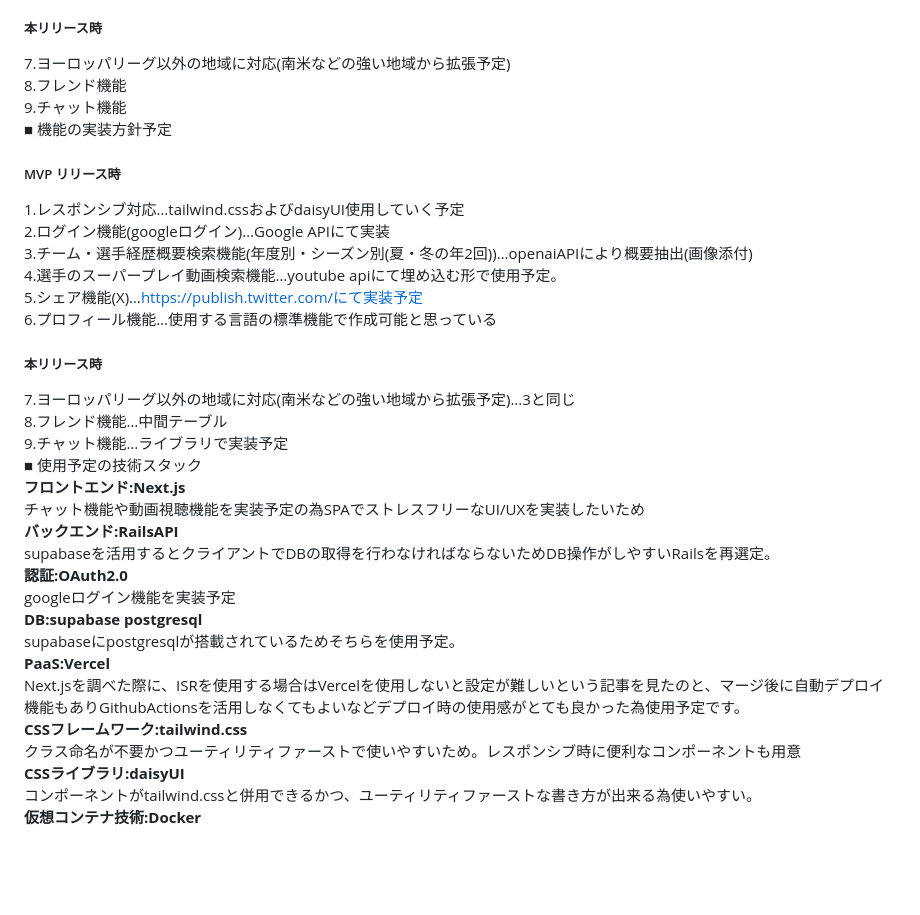
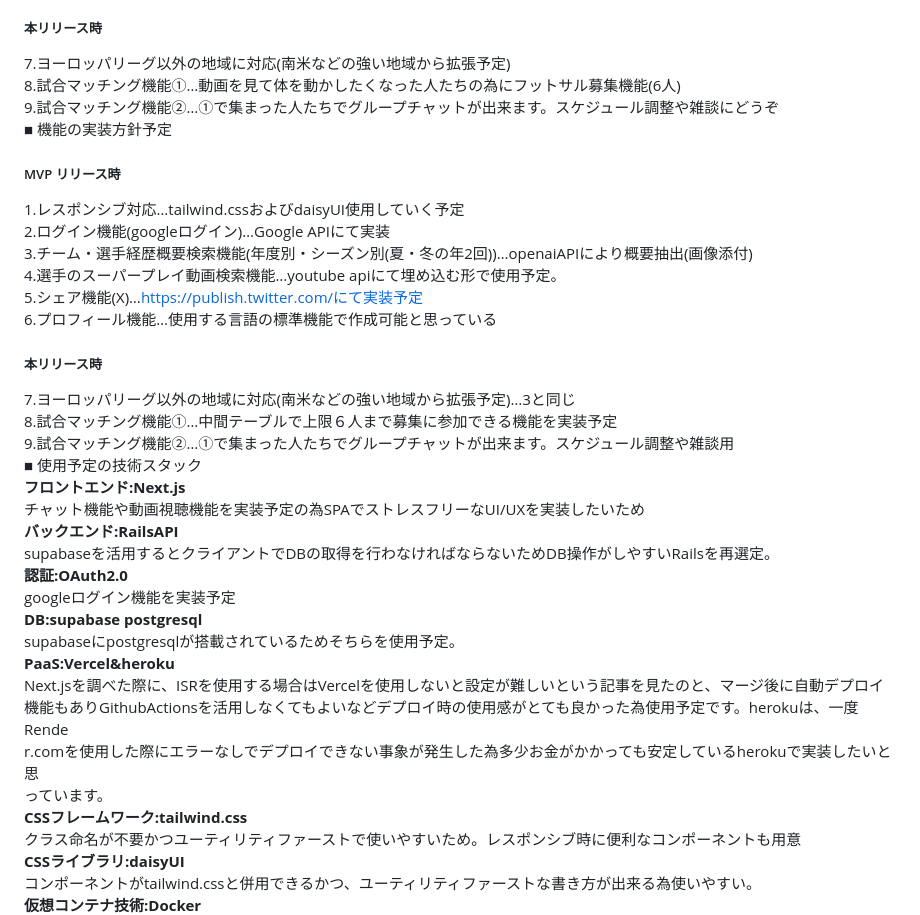
Before and after one commit to raito2180/-TwoChoicesElection, a Markdown page: README.md, the part around the change. Rendered like a GitHub page; blank space fills up the shorter version.

```diff
--- a/README.md
+++ b/README.md
@@ -38,8 +38,8 @@ https://sports.yahoo.co.jp/<br>
 6.プロフィール機能(好きなチーム・アイコン・ニックネーム)<br>
 ##### 本リリース時<br>
 7.ヨーロッパリーグ以外の地域に対応(南米などの強い地域から拡張予定)<br>
-8.フレンド機能<br>
-9.チャット機能<br>
+8.試合マッチング機能①…動画を見て体を動かしたくなった人たちの為にフットサル募集機能(6人)<br>
+9.試合マッチング機能②…①で集まった人たちでグループチャットが出来ます。スケジュール調整や雑談にどうぞ<br>
 ■ 機能の実装方針予定<br>
 ##### MVP リリース時<br>
 1.レスポンシブ対応…tailwind.cssおよびdaisyUI使用していく予定<br>
@@ -50,8 +50,8 @@ https://sports.yahoo.co.jp/<br>
 6.プロフィール機能…使用する言語の標準機能で作成可能と思っている<br>
 ##### 本リリース時<br>
 7.ヨーロッパリーグ以外の地域に対応(南米などの強い地域から拡張予定)…3と同じ<br>
-8.フレンド機能…中間テーブル<br>
-9.チャット機能…ライブラリで実装予定<br>
+8.試合マッチング機能①…中間テーブルで上限６人まで募集に参加できる機能を実装予定<br>
+9.試合マッチング機能②…①で集まった人たちでグループチャットが出来ます。スケジュール調整や雑談用<br>
 ■ 使用予定の技術スタック<br>
 **フロントエンド:Next.js**<br>
 チャット機能や動画視聴機能を実装予定の為SPAでストレスフリーなUI/UXを実装したいため<br>
@@ -61,9 +61,11 @@ supabaseを活用するとクライアントでDBの取得を行わなければ
 googleログイン機能を実装予定<br>
 **DB:supabase postgresql**<br>
 supabaseにpostgresqlが搭載されているためそちらを使用予定。<br>
-**PaaS:Vercel**<br>
+**PaaS:Vercel&heroku**<br>
 Next.jsを調べた際に、ISRを使用する場合はVercelを使用しないと設定が難しいという記事を見たのと、マージ後に自動デプロイ<br>
-機能もありGithubActionsを活用しなくてもよいなどデプロイ時の使用感がとても良かった為使用予定です。<br>
+機能もありGithubActionsを活用しなくてもよいなどデプロイ時の使用感がとても良かった為使用予定です。herokuは、一度Rende<br>
+r.comを使用した際にエラーなしでデプロイできない事象が発生した為多少お金がかかっても安定しているherokuで実装したいと思<br>
+っています。<br>
 **CSSフレームワーク:tailwind.css**<br>
 クラス命名が不要かつユーティリティファーストで使いやすいため。レスポンシブ時に便利なコンポーネントも用意<br>
 **CSSライブラリ:daisyUI**<br>
```
